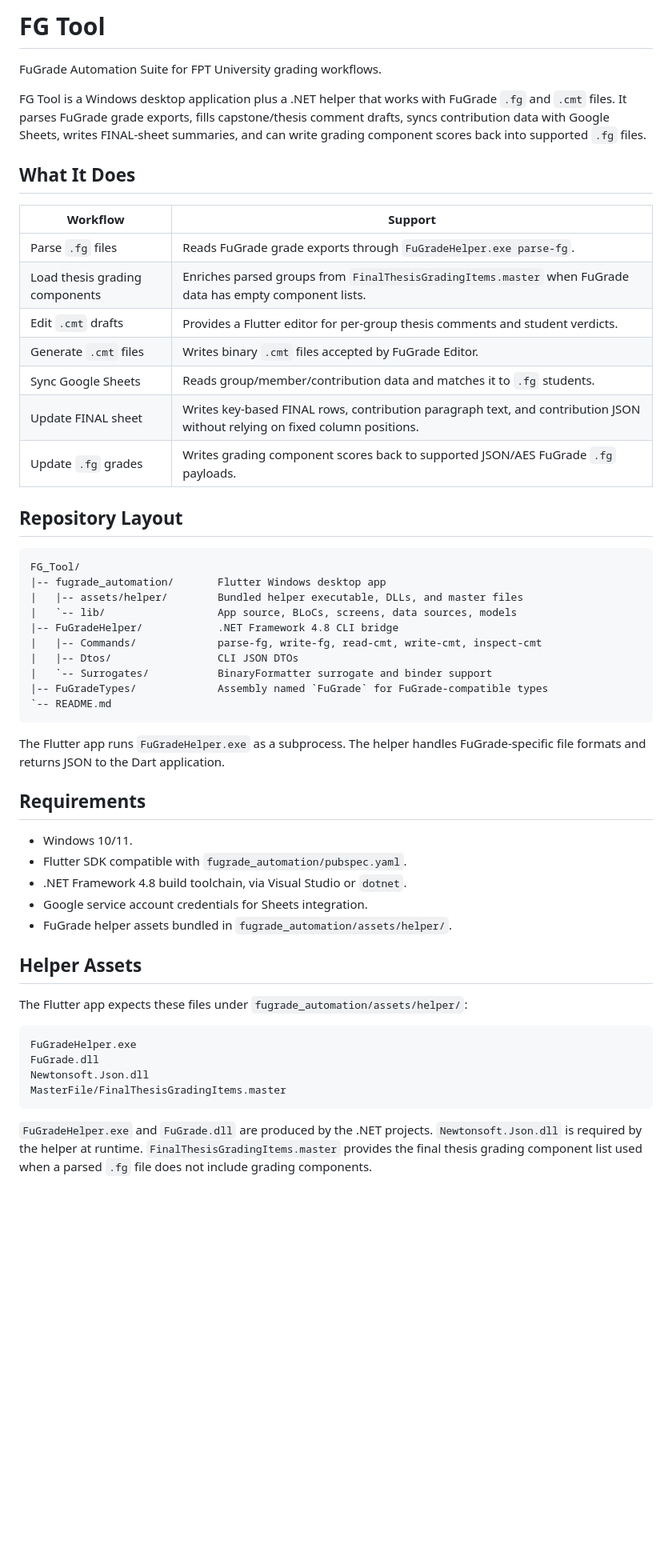
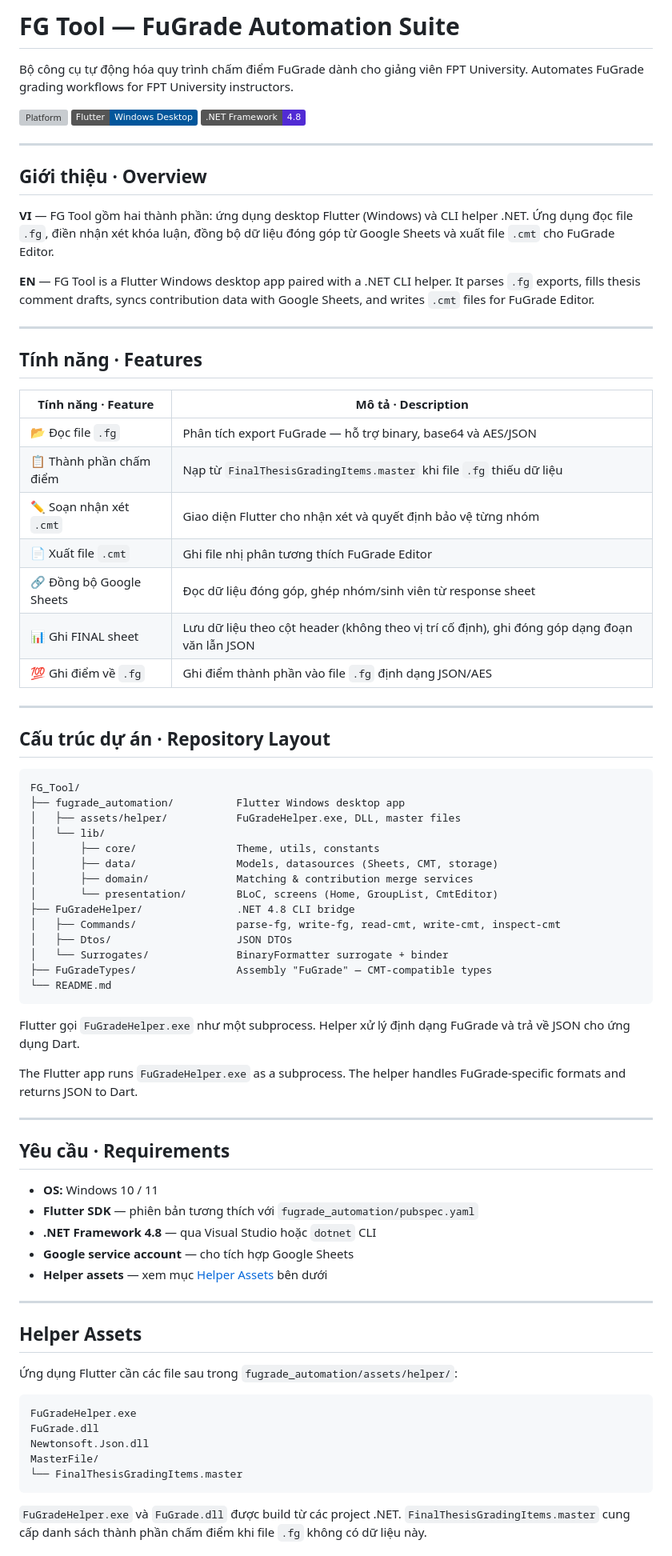
Before and after one commit to TDuckAn/FG_Tool, a Markdown page: README.md, the part around one of its changes. Shown at 80% size. Rendered like a GitHub page; badges without logos; blank space fills up the shorter version; grey boxes are pictures that could not be loaded.

Commit message:
docs: update README with bilingual project overview
Expand feature list, repository layout, requirements, setup, and usage docs for FG Tool workflows.

````diff
--- a/README.md
+++ b/README.md
@@ -1,56 +1,82 @@
-# FG Tool
+# FG Tool — FuGrade Automation Suite
 
-FuGrade Automation Suite for FPT University grading workflows.
+Bộ công cụ tự động hóa quy trình chấm điểm FuGrade dành cho giảng viên FPT University.
+Automates FuGrade grading workflows for FPT University instructors.
 
-FG Tool is a Windows desktop application plus a .NET helper that works with FuGrade `.fg` and `.cmt` files. It parses FuGrade grade exports, fills capstone/thesis comment drafts, syncs contribution data with Google Sheets, writes FINAL-sheet summaries, and can write grading component scores back into supported `.fg` files.
+![Platform](https://img.shields.io/badge/Platform-Windows%2010%2F11-0078d4?logo=windows)
+![Flutter](https://img.shields.io/badge/Flutter-Windows%20Desktop-02569B?logo=flutter)
+![.NET](https://img.shields.io/badge/.NET%20Framework-4.8-512BD4?logo=dotnet)
 
-## What It Does
+---
 
-| Workflow | Support |
+## Giới thiệu · Overview
+
+**VI** — FG Tool gồm hai thành phần: ứng dụng desktop Flutter (Windows) và CLI helper .NET. Ứng dụng đọc file `.fg`, điền nhận xét khóa luận, đồng bộ dữ liệu đóng góp từ Google Sheets và xuất file `.cmt` cho FuGrade Editor.
+
+**EN** — FG Tool is a Flutter Windows desktop app paired with a .NET CLI helper. It parses `.fg` exports, fills thesis comment drafts, syncs contribution data with Google Sheets, and writes `.cmt` files for FuGrade Editor.
+
+---
+
+## Tính năng · Features
+
+| Tính năng · Feature | Mô tả · Description |
 | --- | --- |
-| Parse `.fg` files | Reads FuGrade grade exports through `FuGradeHelper.exe parse-fg`. |
-| Load thesis grading components | Enriches parsed groups from `FinalThesisGradingItems.master` when FuGrade data has empty component lists. |
-| Edit `.cmt` drafts | Provides a Flutter editor for per-group thesis comments and student verdicts. |
-| Generate `.cmt` files | Writes binary `.cmt` files accepted by FuGrade Editor. |
-| Sync Google Sheets | Reads group/member/contribution data and matches it to `.fg` students. |
-| Update FINAL sheet | Writes key-based FINAL rows, contribution paragraph text, and contribution JSON without relying on fixed column positions. |
-| Update `.fg` grades | Writes grading component scores back to supported JSON/AES FuGrade `.fg` payloads. |
+| 📂 Đọc file `.fg` | Phân tích export FuGrade — hỗ trợ binary, base64 và AES/JSON |
+| 📋 Thành phần chấm điểm | Nạp từ `FinalThesisGradingItems.master` khi file `.fg` thiếu dữ liệu |
+| ✏️ Soạn nhận xét `.cmt` | Giao diện Flutter cho nhận xét và quyết định bảo vệ từng nhóm |
+| 📄 Xuất file `.cmt` | Ghi file nhị phân tương thích FuGrade Editor |
+| 🔗 Đồng bộ Google Sheets | Đọc dữ liệu đóng góp, ghép nhóm/sinh viên từ response sheet |
+| 📊 Ghi FINAL sheet | Lưu dữ liệu theo cột header (không theo vị trí cố định), ghi đóng góp dạng đoạn văn lẫn JSON |
+| 💯 Ghi điểm về `.fg` | Ghi điểm thành phần vào file `.fg` định dạng JSON/AES |
 
-## Repository Layout
+---
+
+## Cấu trúc dự án · Repository Layout
 
 ```text
 FG_Tool/
-|-- fugrade_automation/       Flutter Windows desktop app
-|   |-- assets/helper/        Bundled helper executable, DLLs, and master files
-|   `-- lib/                  App source, BLoCs, screens, data sources, models
-|-- FuGradeHelper/            .NET Framework 4.8 CLI bridge
-|   |-- Commands/             parse-fg, write-fg, read-cmt, write-cmt, inspect-cmt
-|   |-- Dtos/                 CLI JSON DTOs
-|   `-- Surrogates/           BinaryFormatter surrogate and binder support
-|-- FuGradeTypes/             Assembly named `FuGrade` for FuGrade-compatible types
-`-- README.md
+├── fugrade_automation/          Flutter Windows desktop app
+│   ├── assets/helper/           FuGradeHelper.exe, DLL, master files
+│   └── lib/
+│       ├── core/                Theme, utils, constants
+│       ├── data/                Models, datasources (Sheets, CMT, storage)
+│       ├── domain/              Matching & contribution merge services
+│       └── presentation/        BLoC, screens (Home, GroupList, CmtEditor)
+├── FuGradeHelper/               .NET 4.8 CLI bridge
+│   ├── Commands/                parse-fg, write-fg, read-cmt, write-cmt, inspect-cmt
+│   ├── Dtos/                    JSON DTOs
+│   └── Surrogates/              BinaryFormatter surrogate + binder
+├── FuGradeTypes/                Assembly "FuGrade" — CMT-compatible types
+└── README.md
 ```
 
-The Flutter app runs `FuGradeHelper.exe` as a subprocess. The helper handles FuGrade-specific file formats and returns JSON to the Dart application.
+Flutter gọi `FuGradeHelper.exe` như một subprocess. Helper xử lý định dạng FuGrade và trả về JSON cho ứng dụng Dart.
 
-## Requirements
+The Flutter app runs `FuGradeHelper.exe` as a subprocess. The helper handles FuGrade-specific formats and returns JSON to Dart.
 
-- Windows 10/11.
-- Flutter SDK compatible with `fugrade_automation/pubspec.yaml`.
-- .NET Framework 4.8 build toolchain, via Visual Studio or `dotnet`.
-- Google service account credentials for Sheets integration.
-- FuGrade helper assets bundled in `fugrade_automation/assets/helper/`.
+---
+
+## Yêu cầu · Requirements
+
+- **OS:** Windows 10 / 11
+- **Flutter SDK** — phiên bản tương thích với `fugrade_automation/pubspec.yaml`
+- **.NET Framework 4.8** — qua Visual Studio hoặc `dotnet` CLI
+- **Google service account** — cho tích hợp Google Sheets
+- **Helper assets** — xem mục [Helper Assets](#helper-assets) bên dưới
+
+---
 
 ## Helper Assets
 
-The Flutter app expects these files under `fugrade_automation/assets/helper/`:
+Ứng dụng Flutter cần các file sau trong `fugrade_automation/assets/helper/`:
 
 ```text
 FuGradeHelper.exe
 FuGrade.dll
 Newtonsoft.Json.dll
-MasterFile/FinalThesisGradingItems.master
+MasterFile/
+└── FinalThesisGradingItems.master
 ```
 
-`FuGradeHelper.exe` and `FuGrade.dll` are produced by the .NET projects. `Newtonsoft.Json.dll` is required by the helper at runtime. `FinalThesisGradingItems.master` provides the final thesis grading component list used when a parsed `.fg` file does not include grading components.
+`FuGradeHelper.exe` và `FuGrade.dll` được build từ các project .NET. `FinalThesisGradingItems.master` cung cấp danh sách thành phần chấm điểm khi file `.fg` không có dữ liệu này.
 
````
Also changed, not shown: other parts of README.md (+87 -60 lines).
